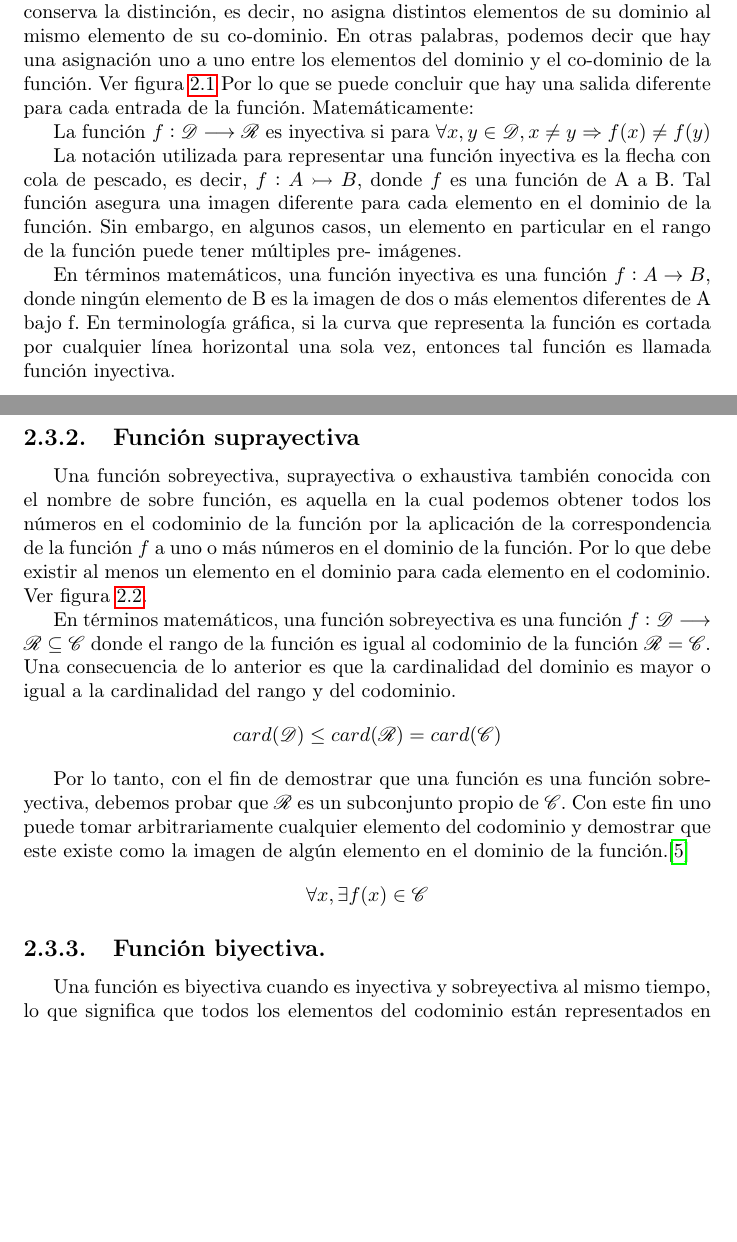
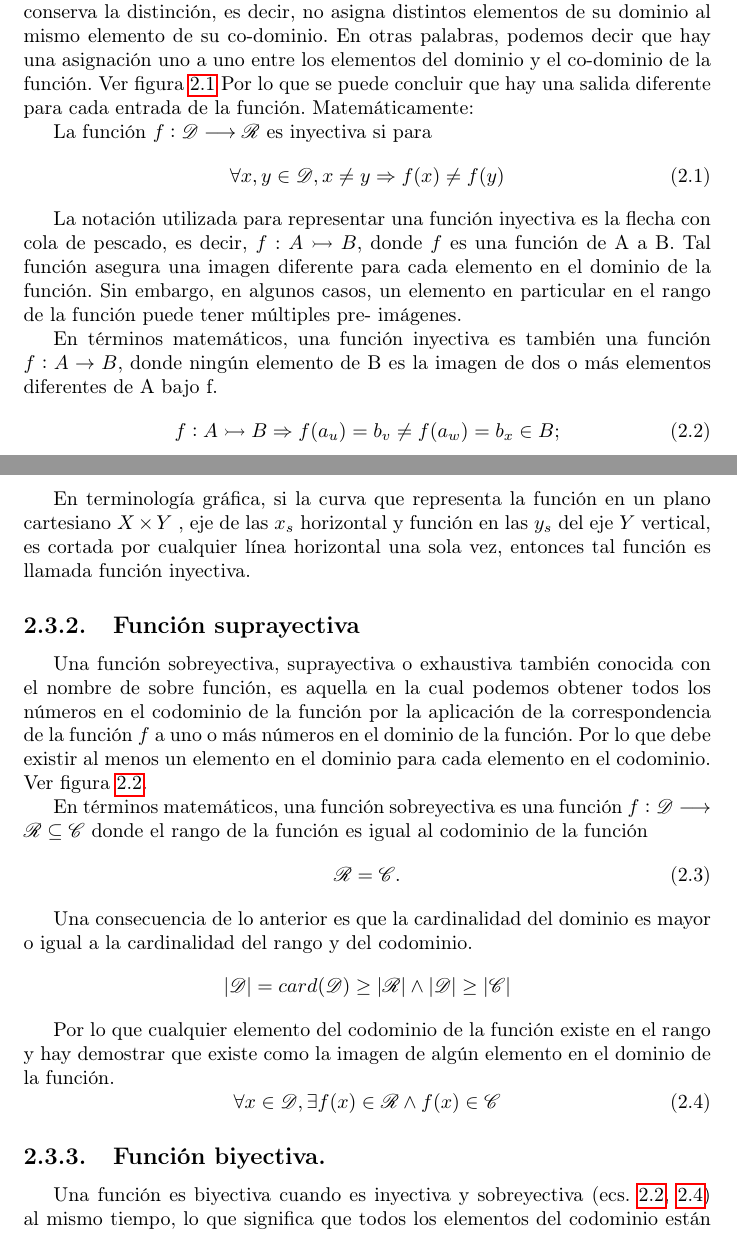
Before and after one commit to oscarra1/calc_dif, a LaTeX book (Temario.tex): two parts of pages 17 and 18 of 47, joined at a grey line, cut so that both start at the same text, the shorter picture padded with empty space. Compiled offline with pdfLaTeX.

Commit message:
Por favor ingresa el mensaje del commit para tus cambios. Las   líneas que comiencen con '#' serán ignoradas, y un mensaje   vacío aborta el commit.
 En la rama casa
 Tu rama está actualizada con 'origin/casa'.

 Cambios a ser confirmados:
	modificados:     Temario.tex
	nuevos archivos: ejemplo.tex

```diff
--- a/Temario.tex
+++ b/Temario.tex
@@ -690,7 +690,11 @@ Por lo que se puede concluir que hay una salida diferente para cada entrada de l
 Matemáticamente:
 
 La función $f:\mathscr{D}\longrightarrow \mathscr{R}$ es inyectiva si para
-$\forall x,y \in \mathscr{D}, x \neq y \Rightarrow f(x) \neq f(y) $
+\begin{equation}
+ \forall x,y \in \mathscr{D}, x \neq y \Rightarrow f(x) \neq f(y)
+ \label{inyec1}
+\end{equation}
+
 
 La notación utilizada para representar una función inyectiva es la flecha con cola de pescado,
 es decir, $f: A\rightarrowtail B$, donde $f$ es una función de A a B. Tal función asegura una imagen
@@ -698,9 +702,16 @@ es decir, $f: A\rightarrowtail B$, donde $f$ es una función de A a B. Tal funci
 elemento en el dominio de la función. Sin embargo, en algunos casos, un elemento en
 particular en el rango de la función puede tener múltiples pre- imágenes.
 
-En términos matemáticos, una función inyectiva es una función $f: A\rightarrow B$, donde ningún elemento
-de B es la imagen de dos o más elementos diferentes de A bajo f. En terminología gráfica, si la curva
-que representa la función es cortada por cualquier línea horizontal una sola vez, entonces tal
+En términos matemáticos, una función inyectiva es también una función $f: A\rightarrow B$, donde ningún elemento
+de B es la imagen de dos o más elementos diferentes de A bajo f.
+\begin{equation}
+ f:A\rightarrowtail B\Rightarrow f(a_u)= b_v\neq f(a_w)=b_x\in B;
+  \label{inyec1}
+\end{equation}
+
+
+En terminología gráfica, si la curva
+que representa la función en un plano cartesiano $X\times Y$ , eje de las $x_s$ horizontal y función en las $y_s$ del eje $Y$ vertical, es cortada por cualquier línea horizontal una sola vez, entonces tal
 función es llamada función inyectiva.
 \subsection{Función suprayectiva}
 Una función sobreyectiva, suprayectiva o exhaustiva  también conocida con el nombre de sobre función,
@@ -715,17 +726,25 @@ el dominio para cada elemento en el codominio. Ver figura \ref{supra}.
 
 En términos matemáticos, una función sobreyectiva
 es una función $f:\mathscr{D}\longrightarrow \mathscr{R}\subseteq\mathscr{C}$ donde
-el rango de la función es igual al codominio de la función $\mathscr{R}=\mathscr{C}$.
+el rango de la función es igual al codominio de la función
+\begin{equation}
+ \mathscr{R}=\mathscr{C}.
+ \label{supray}
+\end{equation}
+
+
 Una consecuencia de lo anterior es que la cardinalidad del dominio es mayor o igual a la cardinalidad del rango y
 del codominio.
-$$card(\mathscr{D})\leq card(\mathscr{R})=card(\mathscr{C})$$
+$$|\mathscr{D}|=card(\mathscr{D})\geq |\mathscr{R}|\wedge|\mathscr{D}|\geq|\mathscr{C}|$$
 
-Por lo tanto, con el fin de demostrar que una función es una función sobreyectiva,
-debemos probar que $\mathscr{R}$ es un subconjunto propio de $\mathscr{C}$.
-Con este fin uno puede tomar arbitrariamente
-cualquier elemento del codominio y demostrar que este existe como la imagen de algún elemento
-en el dominio de la función.\cite{cd9}
-$$\forall x,\exists f(x)\in \mathscr{C}$$
+Por lo que cualquier elemento del codominio de la función existe en el rango y hay demostrar que existe como la imagen de algún elemento
+en el dominio de la función.
+\begin{equation}
+ \forall x\in \mathscr D,\exists f(x)\in \mathscr{R}\wedge f(x)\in\mathscr C
+ \label{supray2}
+\end{equation}
+
+
 \subsection{Función biyectiva.}
-Una función es biyectiva cuando es inyectiva y sobreyectiva al mismo tiempo, lo que significa que todos los
+Una función es biyectiva cuando es inyectiva y sobreyectiva (ecs. \ref{inyec1}, \ref{supray2}) al mismo tiempo, lo que significa que todos los
 elementos del codominio están representados en el dominio pero le corresponde solo uno en el dominio para cada
```
Also changed, not shown: ejemplo.tex (added, +49 -0 lines), Temario.tex (8 more changed lines).
